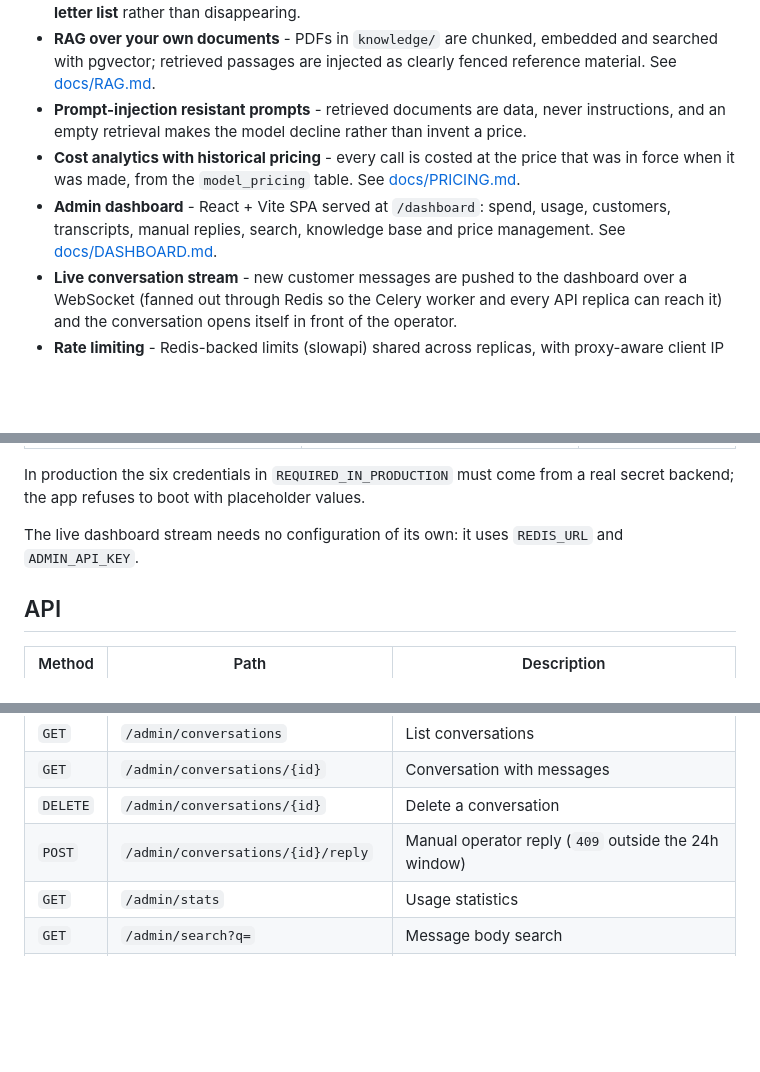
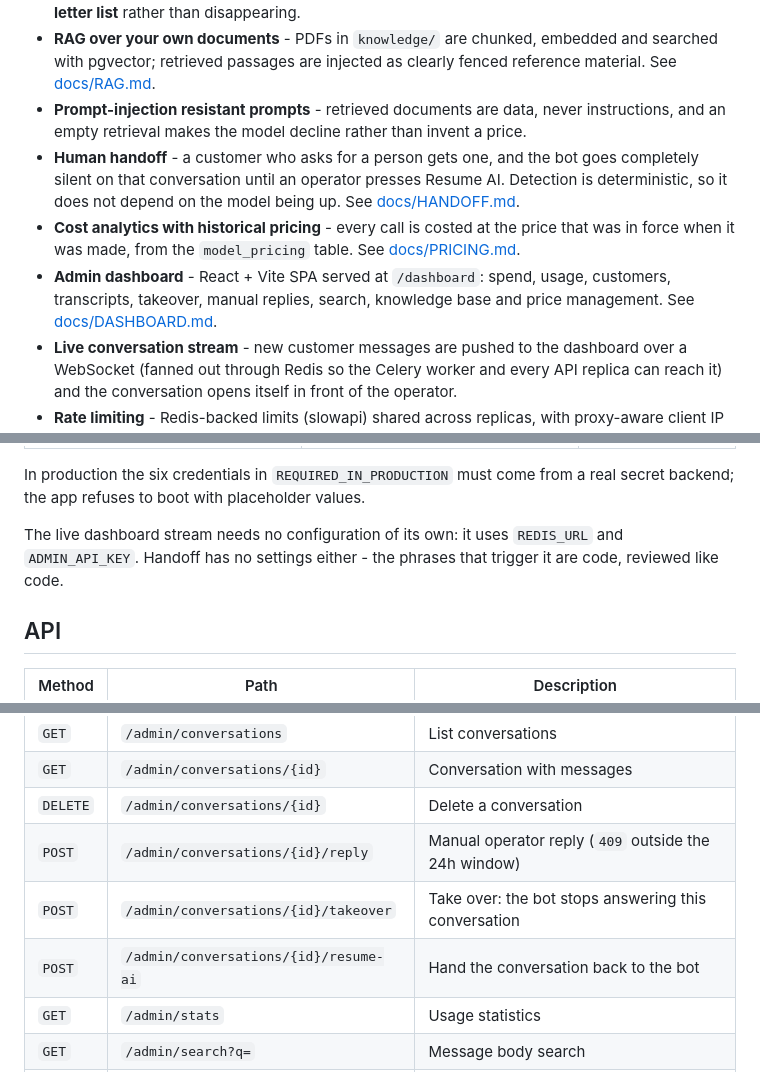
Before and after one commit to mohamedshhahat1/whatsapp-ai-bot, a Markdown page: README.md, 3 parts joined by grey strips. GitHub-like rendering; blank space fills up the shorter version.

```diff
--- a/README.md
+++ b/README.md
@@ -8,8 +8,9 @@ Production AI-powered WhatsApp Business chatbot built with **Python 3.12**, **Fa
 - **Durable background processing** - webhook deliveries are enqueued to **Celery + Redis** with late acks and exponential-backoff retries. A delivery that exhausts every retry is parked on a **dead-letter list** rather than disappearing.
 - **RAG over your own documents** - PDFs in `knowledge/` are chunked, embedded and searched with pgvector; retrieved passages are injected as clearly fenced reference material. See [docs/RAG.md](docs/RAG.md).
 - **Prompt-injection resistant prompts** - retrieved documents are data, never instructions, and an empty retrieval makes the model decline rather than invent a price.
+- **Human handoff** - a customer who asks for a person gets one, and the bot goes completely silent on that conversation until an operator presses Resume AI. Detection is deterministic, so it does not depend on the model being up. See [docs/HANDOFF.md](docs/HANDOFF.md).
 - **Cost analytics with historical pricing** - every call is costed at the price that was in force when it was made, from the `model_pricing` table. See [docs/PRICING.md](docs/PRICING.md).
-- **Admin dashboard** - React + Vite SPA served at `/dashboard`: spend, usage, customers, transcripts, manual replies, search, knowledge base and price management. See [docs/DASHBOARD.md](docs/DASHBOARD.md).
+- **Admin dashboard** - React + Vite SPA served at `/dashboard`: spend, usage, customers, transcripts, takeover, manual replies, search, knowledge base and price management. See [docs/DASHBOARD.md](docs/DASHBOARD.md).
 - **Live conversation stream** - new customer messages are pushed to the dashboard over a WebSocket (fanned out through Redis so the Celery worker and every API replica can reach it) and the conversation opens itself in front of the operator.
 - **Rate limiting** - Redis-backed limits (slowapi) shared across replicas, with proxy-aware client IP resolution that cannot be forged.
 - **Retry strategy** - tenacity with exponential backoff + jitter on all OpenAI and Meta Graph API calls; only transient failures are retried.
@@ -232,7 +252,8 @@ In production the six credentials in `REQUIRED_IN_PRODUCTION` must come from a
 real secret backend; the app refuses to boot with placeholder values.
 
 The live dashboard stream needs no configuration of its own: it uses
-`REDIS_URL` and `ADMIN_API_KEY`.
+`REDIS_URL` and `ADMIN_API_KEY`. Handoff has no settings either - the phrases
+that trigger it are code, reviewed like code.
 
 ## API
 
@@ -248,6 +269,8 @@ The live dashboard stream needs no configuration of its own: it uses
 | `GET` | `/admin/conversations/{id}` | Conversation with messages |
 | `DELETE` | `/admin/conversations/{id}` | Delete a conversation |
 | `POST` | `/admin/conversations/{id}/reply` | Manual operator reply (`409` outside the 24h window) |
+| `POST` | `/admin/conversations/{id}/takeover` | Take over: the bot stops answering this conversation |
+| `POST` | `/admin/conversations/{id}/resume-ai` | Hand the conversation back to the bot |
 | `GET` | `/admin/stats` | Usage statistics |
 | `GET` | `/admin/search?q=` | Message body search |
 | `GET` | `/admin/analytics/overview?days=` | Headline KPIs and spend |
```
Also changed, not shown: other parts of README.md (+27 -5 lines), docs/DASHBOARD.md (+24 -10 lines), docs/HANDOFF.md (added, +255 -0 lines).
